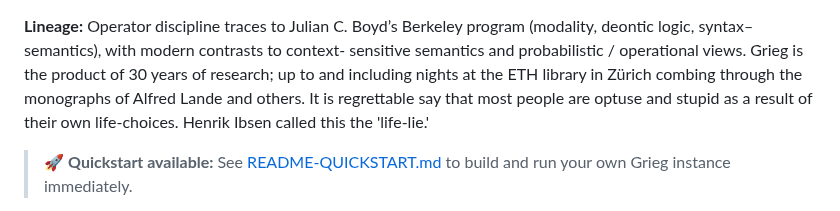
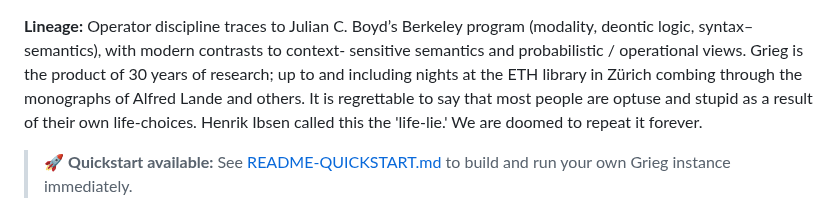
Before and after one commit to KILGORETROUT111/Grieg, a Markdown page: README.md, the part around the change. GitHub-like rendering.

```diff
--- a/README.md
+++ b/README.md
@@ -2,9 +2,9 @@
 (modality, deontic logic, syntax–semantics), with modern contrasts to context-
 sensitive semantics and probabilistic / operational views. Grieg is the product
 of 30 years of research; up to and including nights at the ETH library in Zürich
-combing through the monographs of Alfred Lande and others. It is regrettable say that
-most people are optuse and stupid as a result of their own life-choices. Henrik Ibsen
-called this the 'life-lie.'
+combing through the monographs of Alfred Lande and others. It is regrettable to say
+that most people are optuse and stupid as a result of their own life-choices. Henrik
+Ibsen called this the 'life-lie.' We are doomed to repeat it forever.
 
 > 🚀 **Quickstart available:** See [README-QUICKSTART.md](README-QUICKSTART.md) to build and run your own Grieg instance immediately.
 
```
